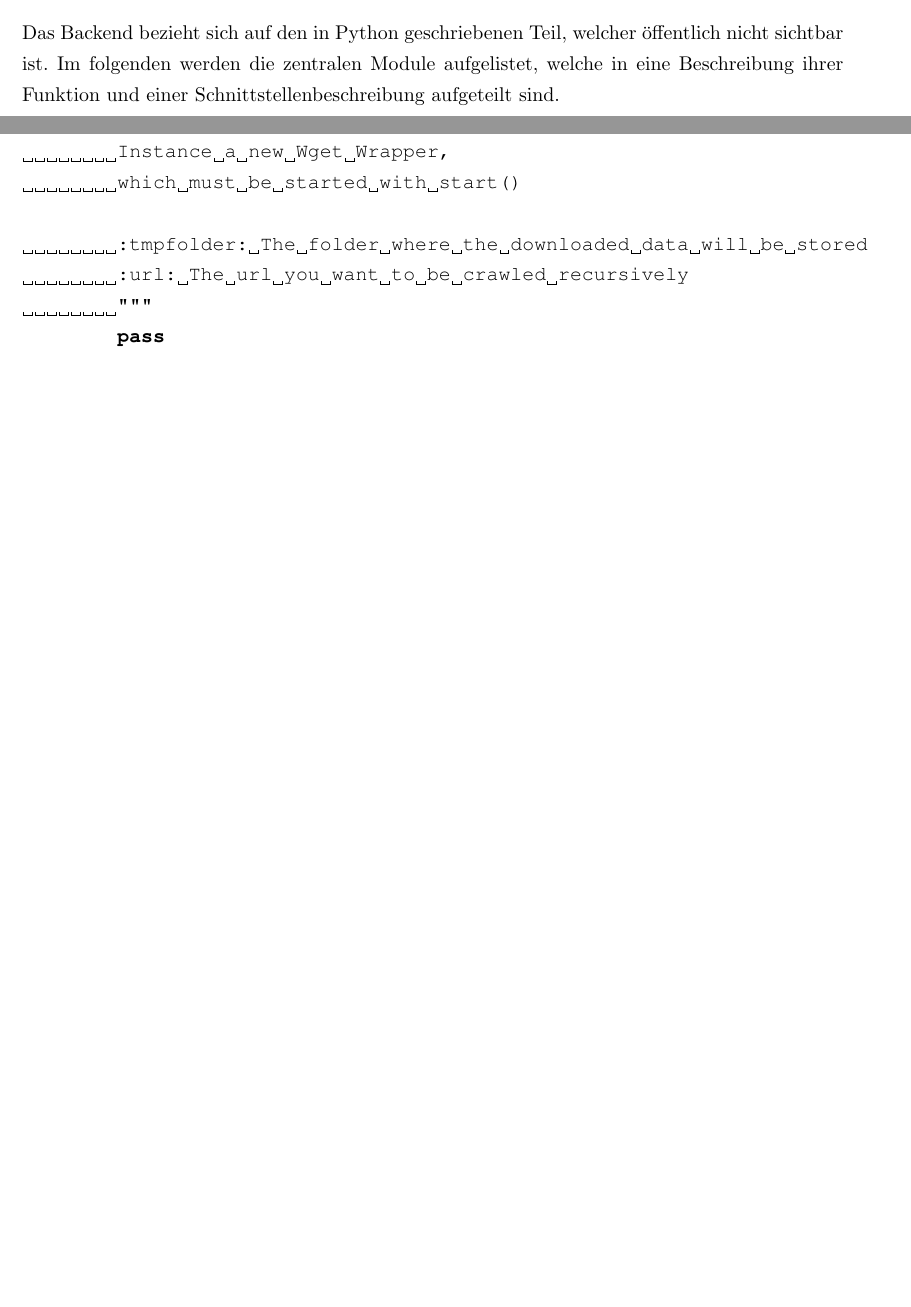
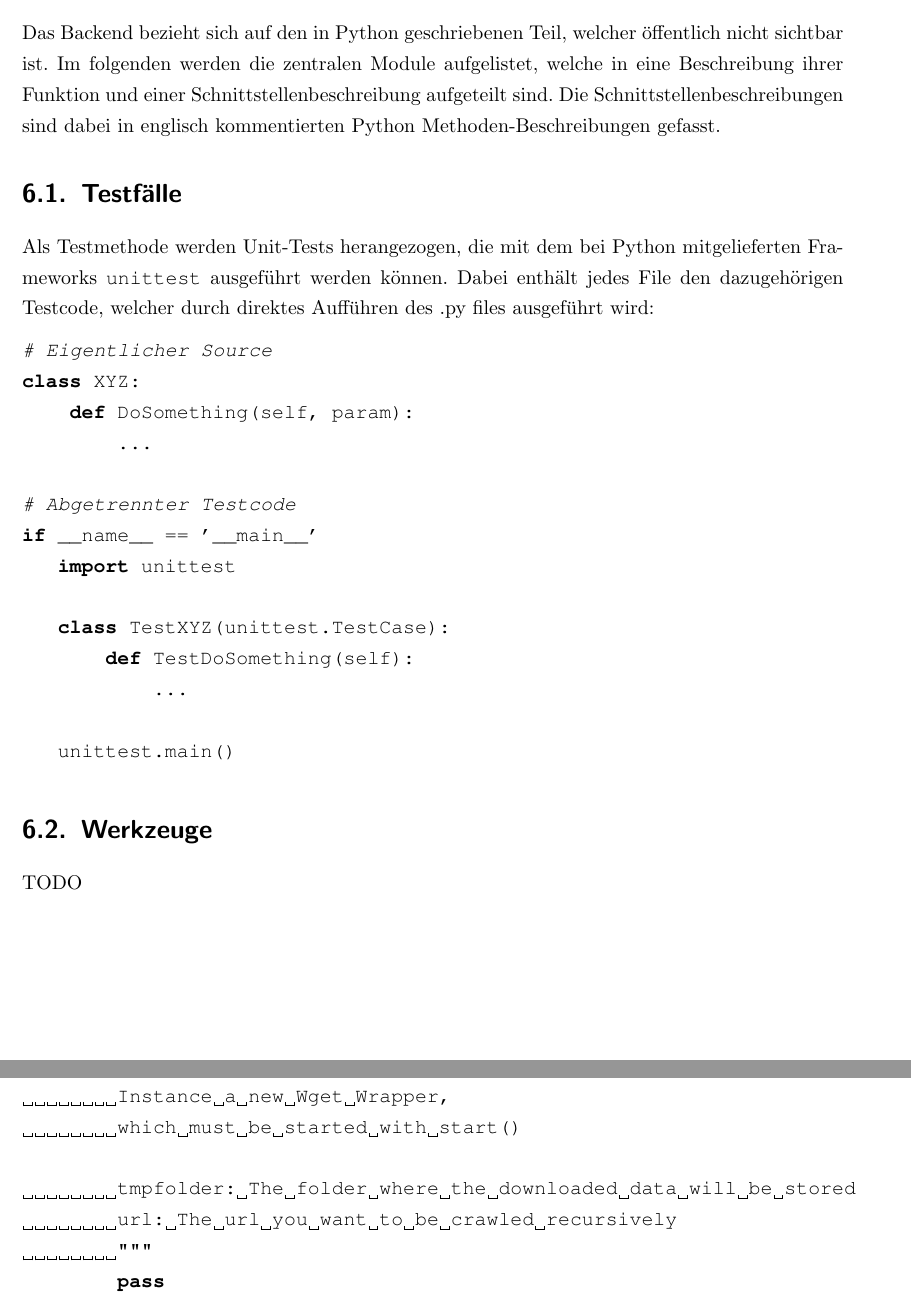
Before and after one commit to studentkittens/webarchive, a LaTeX document (doku/dokumentation.tex, which reads doku/design/backend/backend.tex): two parts of pages 23 and 26 of 40 before the commit and two parts of pages 23 and 27 of 41 after it, joined at a grey line, cut so that both start at the same text, the shorter picture padded with empty space. Compiled offline with pdfLaTeX; a missing font is replaced by an installed copy or a similar font.

Commit message:
Aded test chapter

```diff
--- a/doku/design/backend/backend.tex
+++ b/doku/design/backend/backend.tex
@@ -2,7 +2,34 @@
 \label{cha:backend}
 Das Backend bezieht sich auf den in Python geschriebenen Teil, welcher öffentlich nicht sichtbar ist.
 Im folgenden werden die zentralen Module aufgelistet, welche in eine Beschreibung ihrer Funktion und einer
-Schnittstellenbeschreibung aufgeteilt sind.
+Schnittstellenbeschreibung aufgeteilt sind. Die Schnittstellenbeschreibungen sind dabei in englisch kommentierten
+Python Methoden-Beschreibungen gefasst.
+
+\section{Testfälle}
+Als Testmethode werden Unit-Tests herangezogen, die mit dem bei Python mitgelieferten Frameworks \texttt{unittest}
+ausgeführt werden können. Dabei enthält jedes File den dazugehörigen Testcode, welcher durch direktes Aufführen des
+.py files ausgeführt wird:
+
+\begin{lstlisting}[language=Python]
+# Eigentlicher Source
+class XYZ:
+    def DoSomething(self, param):
+        ...
+
+# Abgetrennter Testcode
+if __name__ == '__main__'
+   import unittest
+
+   class TestXYZ(unittest.TestCase):
+       def TestDoSomething(self):
+           ...
+
+   unittest.main()
+\end{lstlisting}
+
+\section{Werkzeuge}
+TODO
+
 
 \section{Zentrale Module}
 \label{sec:zentrale_module}
@@ -186,8 +212,8 @@ class Wget():
         Instance a new Wget Wrapper,
         which must be started with start()
 
-        :tmpfolder: The folder where the downloaded data will be stored
-        :url: The url you want to be crawled recursively
+        tmpfolder: The folder where the downloaded data will be stored
+        url: The url you want to be crawled recursively
         """
         pass
 
```
Also changed, not shown: doku/design/backend/backend.tex (3 more changed lines), 1 other file.
